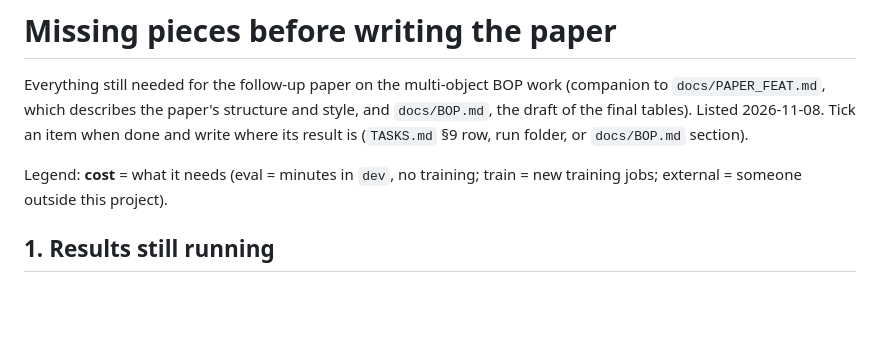
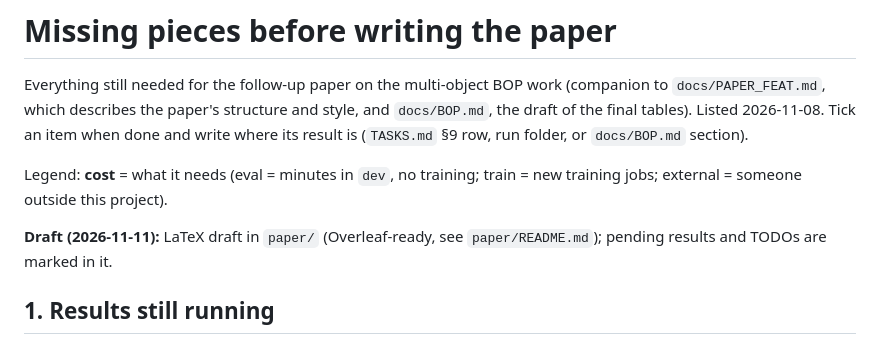
Before and after one commit to PabloSarro/FastPose-ViT-MO, a Markdown page: docs/PAPER_TODO.md, the part around the change. Rendered like a GitHub page; blank space fills up the shorter version.

Commit message:
Draft Location Noted

```diff
--- a/docs/PAPER_TODO.md
+++ b/docs/PAPER_TODO.md
@@ -7,6 +7,8 @@ of the final tables). Listed 2026-11-08. Tick an item when done and write where
 
 Legend: **cost** = what it needs (eval = minutes in `dev`, no training; train = new training
 jobs; external = someone outside this project).
+
+**Draft (2026-11-11):** LaTeX draft in `paper/` (Overleaf-ready, see `paper/README.md`); pending results and TODOs are marked in it.
 
 ## 1. Results still running
 - [x] *Done 2026-11-09: tiny AR 0.645 / 0.650, small 0.654 (default 0.668), `docs/BOP.md`.* **Own multi-class LW-DETR detector**: LM-O AR with our detections vs the default ones (0.668),
```
